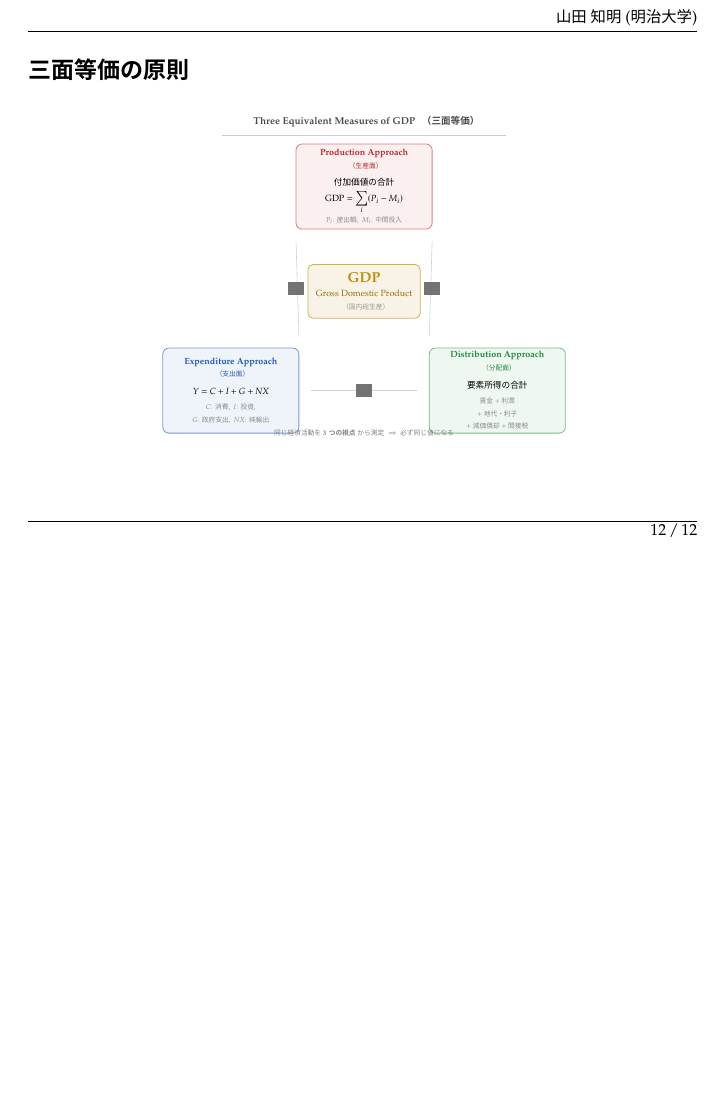
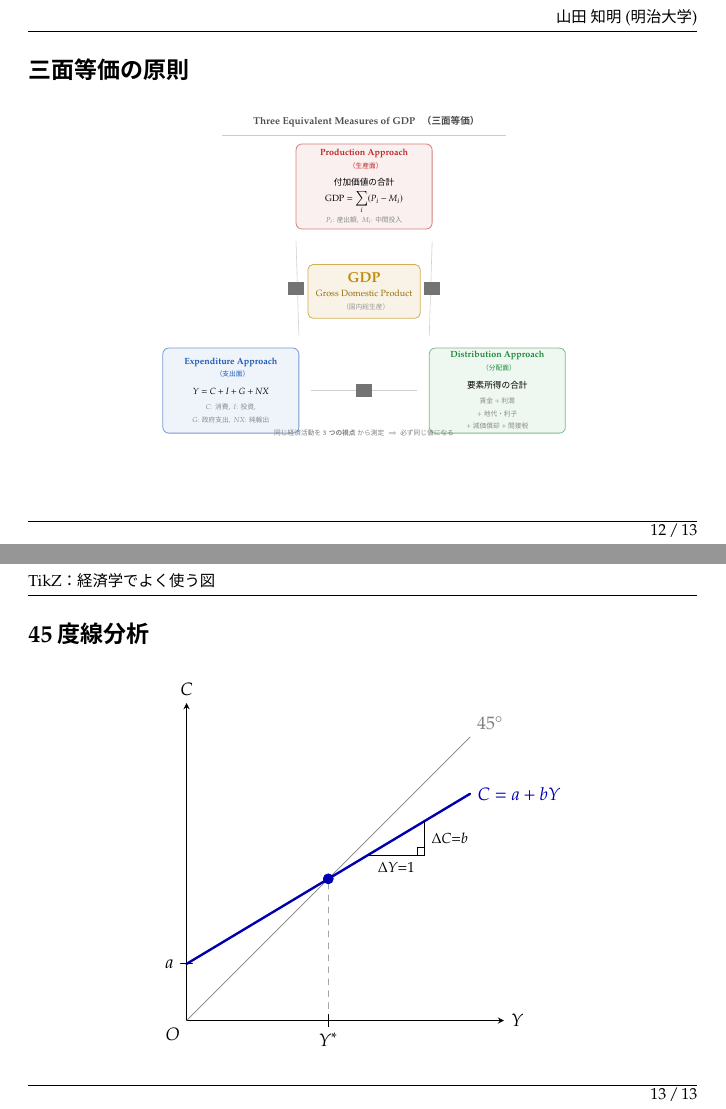
Before and after one commit to TomoakiYamada/tikz-econ-figure, LaTeX slides (tikz-econ-figure.tex): page 12 of 12 before the commit and pages 12 and 13 of 13 after it, the two joined at a grey line, the shorter picture padded with empty space. The pictures show the PDF file tikz-econ-figure.pdf that the author committed with the source.

Commit message:
add Keynesian cross

```diff
--- a/tikz-econ-figure.tex
+++ b/tikz-econ-figure.tex
@@ -124,4 +124,11 @@
   \end{center}
 \end{frame}
 
+% 45度線分析（TikZ）
+\begin{frame}{45度線分析}
+  \begin{center}
+    \input{tikz/Fig_45_degree}
+  \end{center}
+\end{frame}
+
 \end{document}
```
Also changed, not shown: tikz-econ-figure.pdf.
